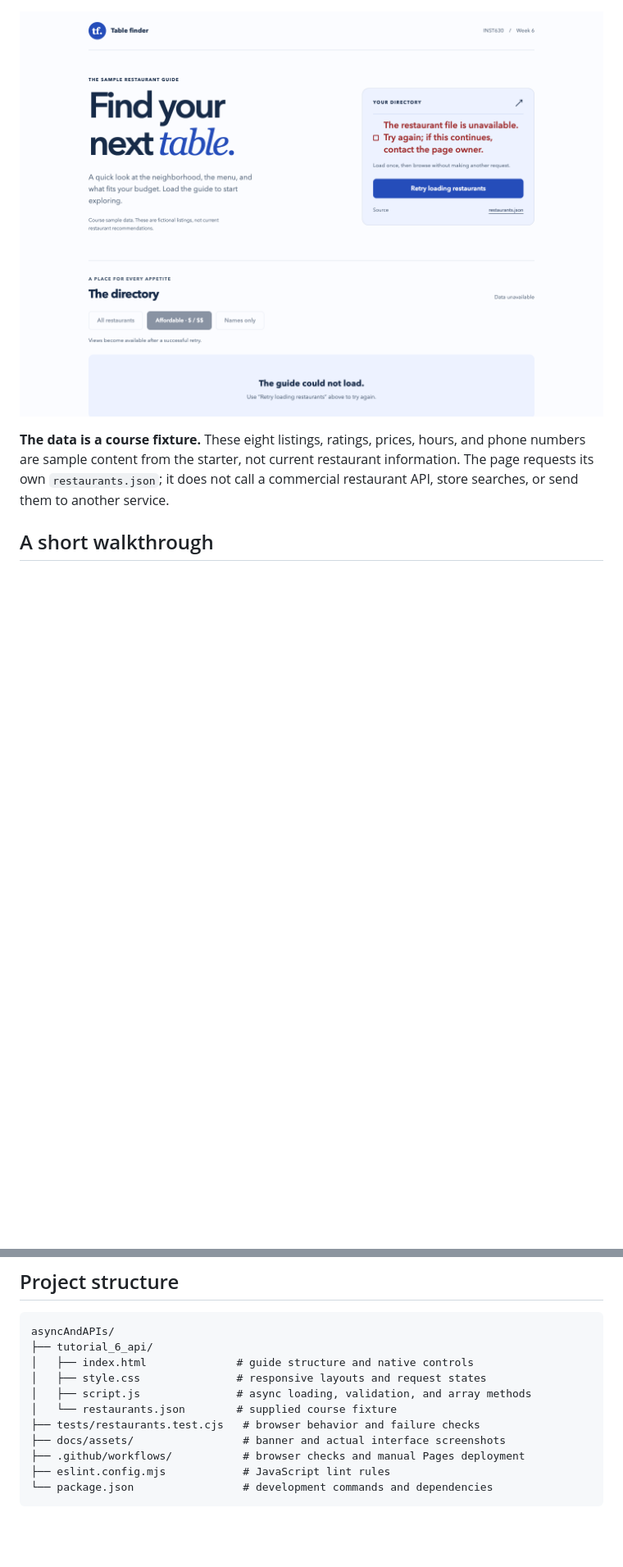
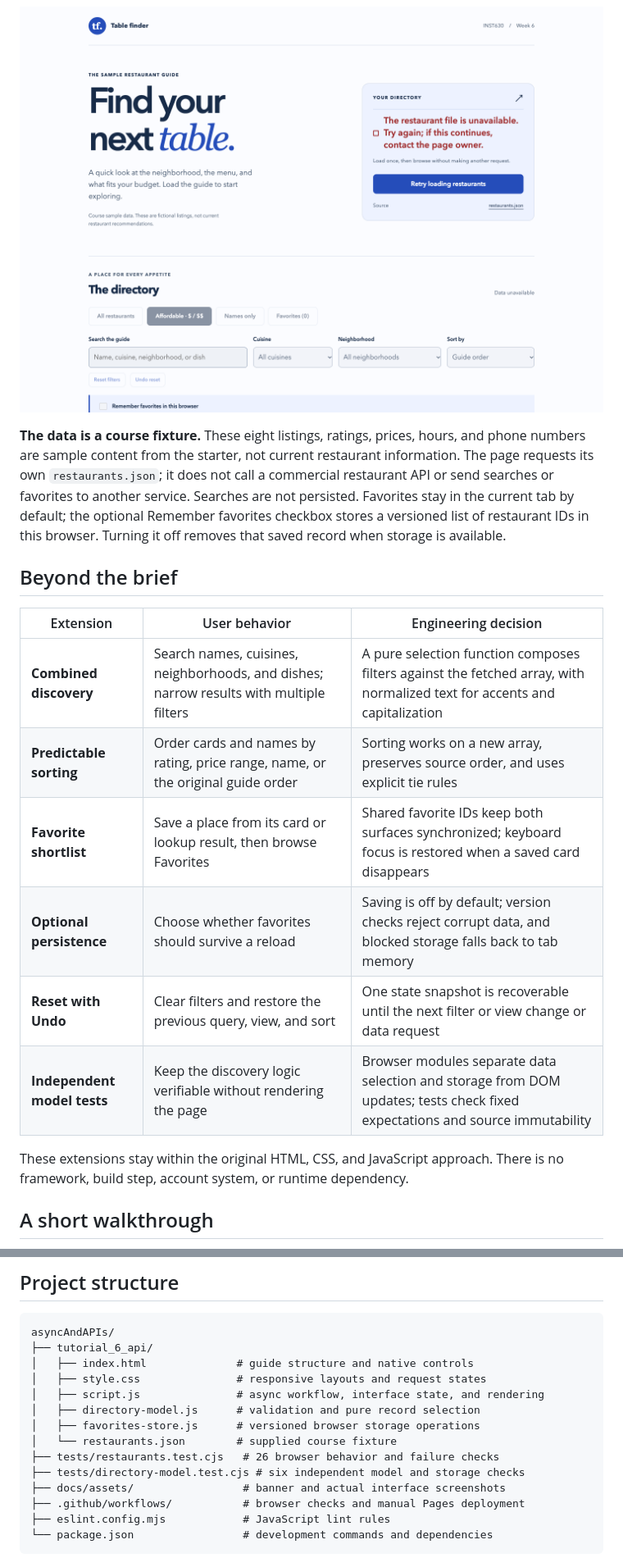
Before and after one commit to kennethyeaher/asyncAndAPIs, a Markdown page: README.md, 2 parts joined by grey strips. Shown: that part at 82% size. Rendered like a GitHub page; pictures changed too: docs/assets/preview-error.png; folded sections open; blank space fills up the shorter version.

```diff
--- a/README.md
+++ b/README.md
@@ -39,7 +39,20 @@ An INST630 Week 6 project built from the supplied `tutorial_6_api` starter. The
 <img src="docs/assets/preview-error.png" alt="Failed request state with a message, retry button, disabled browsing, and cleared results." width="100%">
 </details>
 
-**The data is a course fixture.** These eight listings, ratings, prices, hours, and phone numbers are sample content from the starter, not current restaurant information. The page requests its own `restaurants.json`; it does not call a commercial restaurant API, store searches, or send them to another service.
+**The data is a course fixture.** These eight listings, ratings, prices, hours, and phone numbers are sample content from the starter, not current restaurant information. The page requests its own `restaurants.json`; it does not call a commercial restaurant API or send searches or favorites to another service. Searches are not persisted. Favorites stay in the current tab by default; the optional Remember favorites checkbox stores a versioned list of restaurant IDs in this browser. Turning it off removes that saved record when storage is available.
+
+## Beyond the brief
+
+| Extension                   | User behavior                                                                           | Engineering decision                                                                                                         |
+| --------------------------- | --------------------------------------------------------------------------------------- | ---------------------------------------------------------------------------------------------------------------------------- |
+| **Combined discovery**      | Search names, cuisines, neighborhoods, and dishes; narrow results with multiple filters | A pure selection function composes filters against the fetched array, with normalized text for accents and capitalization    |
+| **Predictable sorting**     | Order cards and names by rating, price range, name, or the original guide order         | Sorting works on a new array, preserves source order, and uses explicit tie rules                                            |
+| **Favorite shortlist**      | Save a place from its card or lookup result, then browse Favorites                      | Shared favorite IDs keep both surfaces synchronized; keyboard focus is restored when a saved card disappears                 |
+| **Optional persistence**    | Choose whether favorites should survive a reload                                        | Saving is off by default; version checks reject corrupt data, and blocked storage falls back to tab memory                   |
+| **Reset with Undo**         | Clear filters and restore the previous query, view, and sort                            | One state snapshot is recoverable until the next filter or view change or data request                                       |
+| **Independent model tests** | Keep the discovery logic verifiable without rendering the page                          | Browser modules separate data selection and storage from DOM updates; tests check fixed expectations and source immutability |
+
+These extensions stay within the original HTML, CSS, and JavaScript approach. There is no framework, build step, account system, or runtime dependency.
 
 ## A short walkthrough
 
@@ -166,9 +182,12 @@ asyncAndAPIs/
 ├── tutorial_6_api/
 │   ├── index.html              # guide structure and native controls
 │   ├── style.css               # responsive layouts and request states
-│   ├── script.js               # async loading, validation, and array methods
+│   ├── script.js               # async workflow, interface state, and rendering
+│   ├── directory-model.js      # validation and pure record selection
+│   ├── favorites-store.js      # versioned browser storage operations
 │   └── restaurants.json        # supplied course fixture
-├── tests/restaurants.test.cjs   # browser behavior and failure checks
+├── tests/restaurants.test.cjs   # 26 browser behavior and failure checks
+├── tests/directory-model.test.cjs # six independent model and storage checks
 ├── docs/assets/                 # banner and actual interface screenshots
 ├── .github/workflows/           # browser checks and manual Pages deployment
 ├── eslint.config.mjs            # JavaScript lint rules
```
Also changed, not shown: other parts of README.md (+18 -15 lines), docs/assets/preview-desktop.png, docs/assets/preview-mobile.png.
